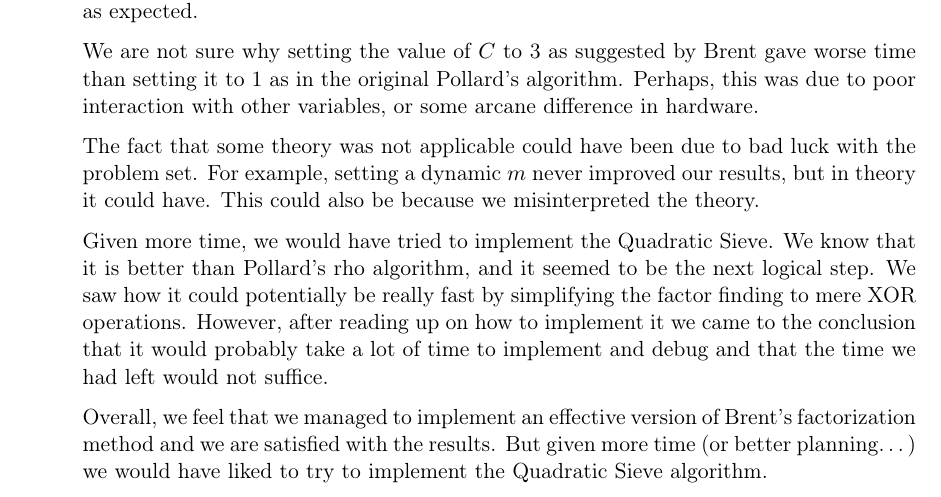
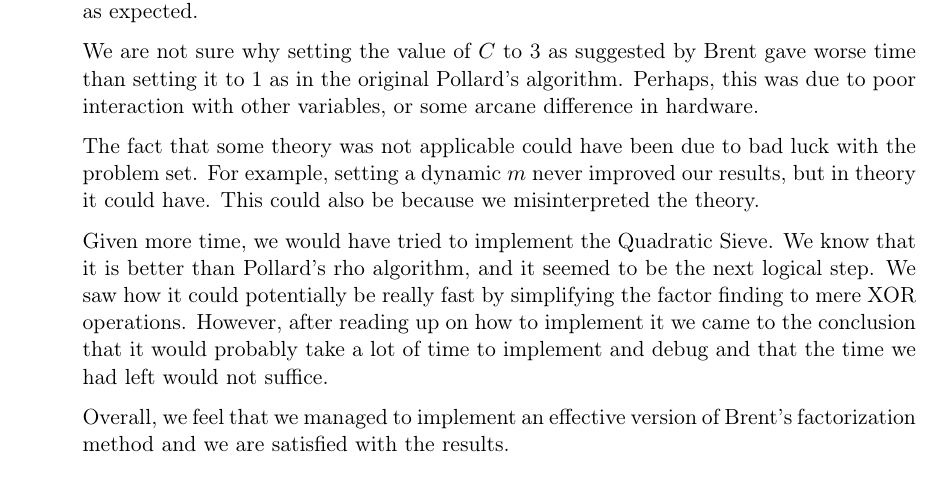
Before and after one commit to MGM-KTH/intfact, a LaTeX document (report/report.tex): part of page 8 of 9, cut so that both start at the same text. Compiled offline with pdfLaTeX.

Commit message:
Positive\!

```diff
--- a/report/report.tex
+++ b/report/report.tex
@@ -395,7 +395,6 @@ We saw how it could potentially be really fast by simplifying the factor finding
 However, after reading up on how to implement it we came to the conclusion that it would probably take a lot of time to implement and debug and that the time we had left would not suffice.
 
 Overall, we feel that we managed to implement an effective version of Brent's factorization method and we are satisfied with the results.
-But given more time (or better planning\dots) we would have liked to try to implement the Quadratic Sieve algorithm.
 
 
 \newpage
```
